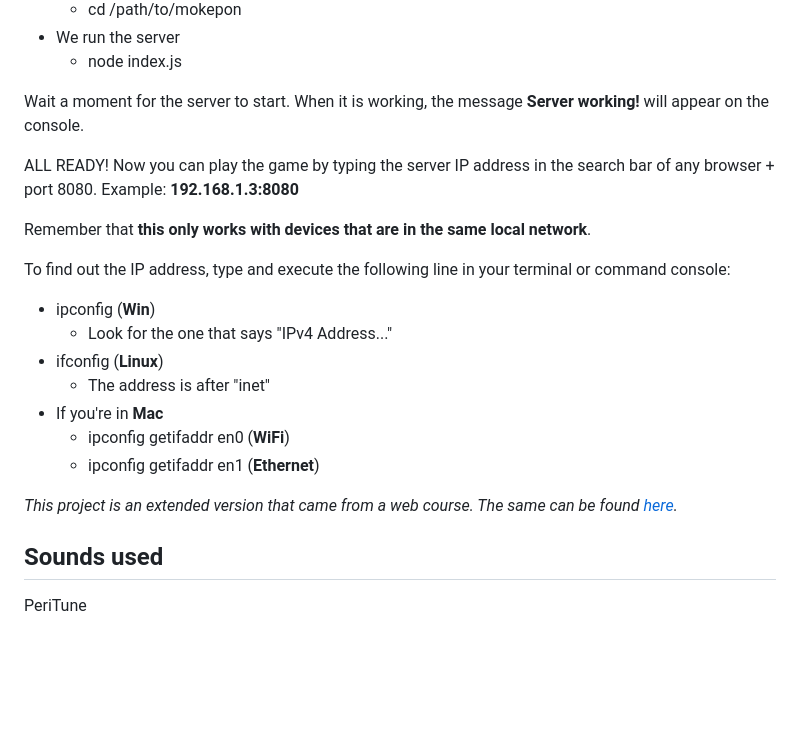
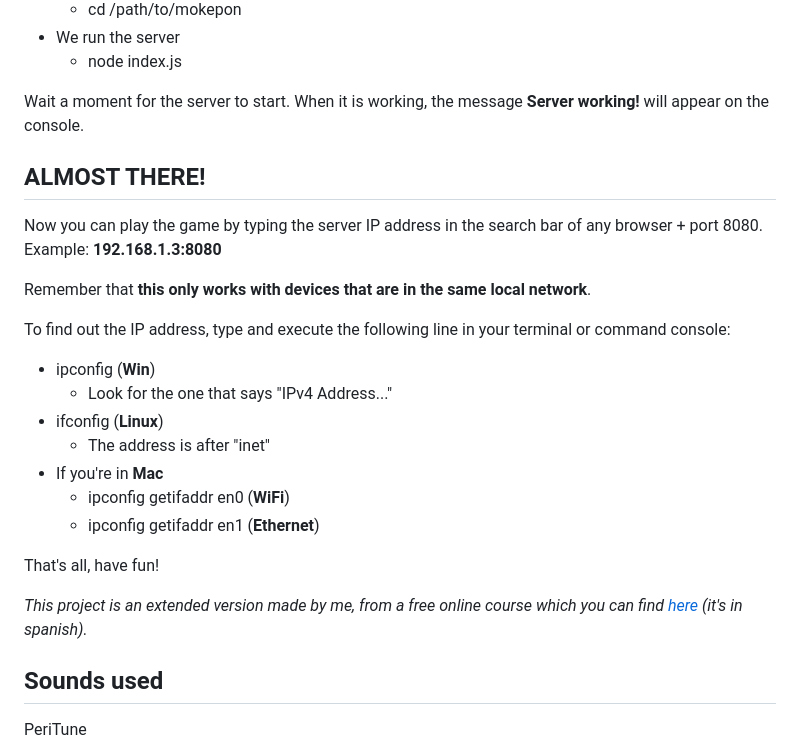
Before and after one commit to MoshitinEncoded/mokepon, a Markdown page: README.md, the part around the change printed below. Drawn GitHub-style; blank space fills up the shorter version.

```diff
--- a/README.md
+++ b/README.md
@@ -40,7 +41,10 @@ Once open, we'll enter the following commands:
 
 Wait a moment for the server to start. When it is working, the message **Server working!** will appear on the console.
 
-ALL READY! Now you can play the game by typing the server IP address in the search bar of any browser + port 8080. Example: **192.168.1.3:8080**
+
+## ALMOST THERE!
+
+Now you can play the game by typing the server IP address in the search bar of any browser + port 8080. Example: **192.168.1.3:8080**
 
 Remember that **this only works with devices that are in the same local network**.
 
@@ -53,7 +57,9 @@ To find out the IP address, type and execute the following line in your terminal
     - ipconfig getifaddr en0 (**WiFi**)
     - ipconfig getifaddr en1 (**Ethernet**)
 
-*This project is an extended version that came from a web course. The same can be found [here](https://platzi.com/cursos/programacion-basica/).*
+That's all, have fun!
+
+*This project is an extended version made by me, from a free online course which you can find [here](https://platzi.com/cursos/programacion-basica/) (it's in spanish).*
 
 ## Sounds used
 
```
Also changed, not shown: other parts of README.md (+1 -0 lines).
